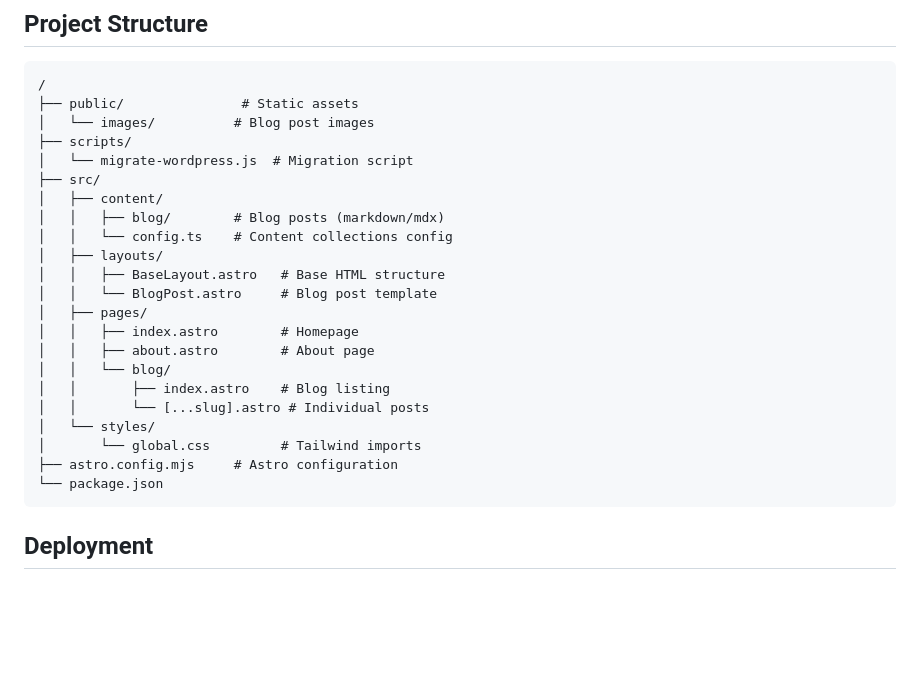
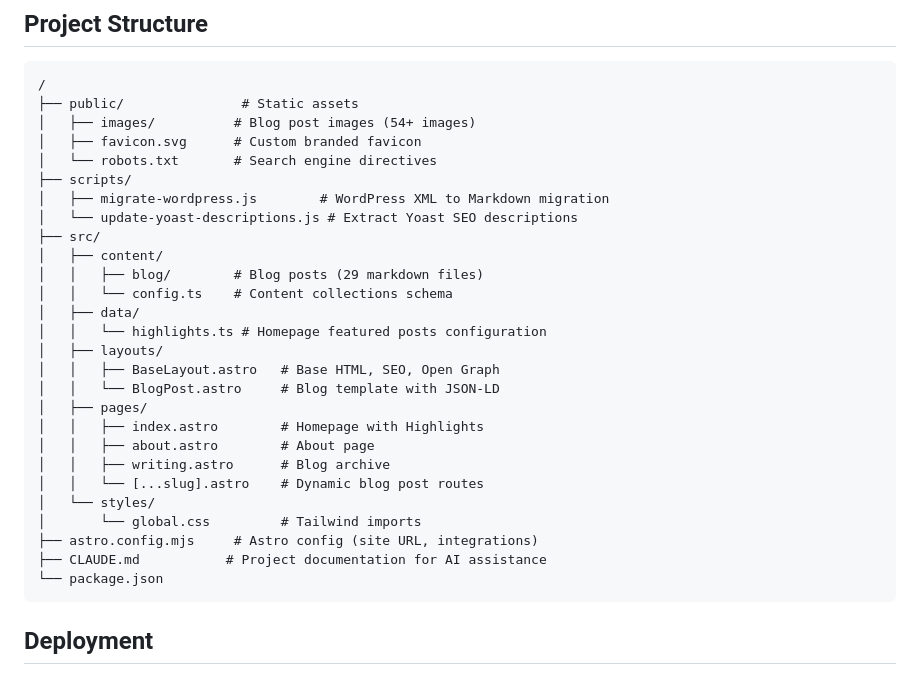
Before and after one commit to amr05008/aaronmichaelroy-site, a Markdown page: README.md, the part around one of its changes. Rendered like a GitHub page; blank space fills up the shorter version.

````diff
--- a/README.md
+++ b/README.md
@@ -74,25 +74,30 @@ This script will:
 ```
 /
 ├── public/               # Static assets
-│   └── images/          # Blog post images
+│   ├── images/          # Blog post images (54+ images)
+│   ├── favicon.svg      # Custom branded favicon
+│   └── robots.txt       # Search engine directives
 ├── scripts/
-│   └── migrate-wordpress.js  # Migration script
+│   ├── migrate-wordpress.js        # WordPress XML to Markdown migration
+│   └── update-yoast-descriptions.js # Extract Yoast SEO descriptions
 ├── src/
 │   ├── content/
-│   │   ├── blog/        # Blog posts (markdown/mdx)
-│   │   └── config.ts    # Content collections config
+│   │   ├── blog/        # Blog posts (29 markdown files)
+│   │   └── config.ts    # Content collections schema
+│   ├── data/
+│   │   └── highlights.ts # Homepage featured posts configuration
 │   ├── layouts/
-│   │   ├── BaseLayout.astro   # Base HTML structure
-│   │   └── BlogPost.astro     # Blog post template
+│   │   ├── BaseLayout.astro   # Base HTML, SEO, Open Graph
+│   │   └── BlogPost.astro     # Blog template with JSON-LD
 │   ├── pages/
-│   │   ├── index.astro        # Homepage
+│   │   ├── index.astro        # Homepage with Highlights
 │   │   ├── about.astro        # About page
-│   │   └── blog/
-│   │       ├── index.astro    # Blog listing
-│   │       └── [...slug].astro # Individual posts
+│   │   ├── writing.astro      # Blog archive
+│   │   └── [...slug].astro    # Dynamic blog post routes
 │   └── styles/
 │       └── global.css         # Tailwind imports
-├── astro.config.mjs     # Astro configuration
+├── astro.config.mjs     # Astro config (site URL, integrations)
+├── CLAUDE.md           # Project documentation for AI assistance
 └── package.json
 ```
 
````
Also changed, not shown: other parts of README.md (+48 -51 lines).
